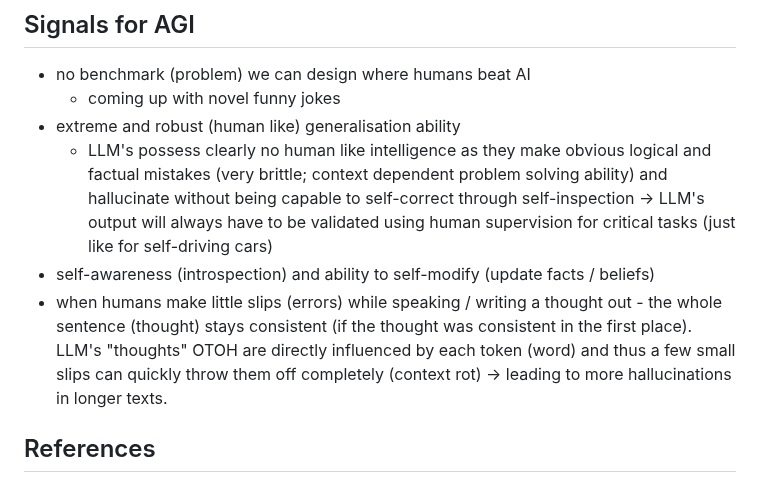
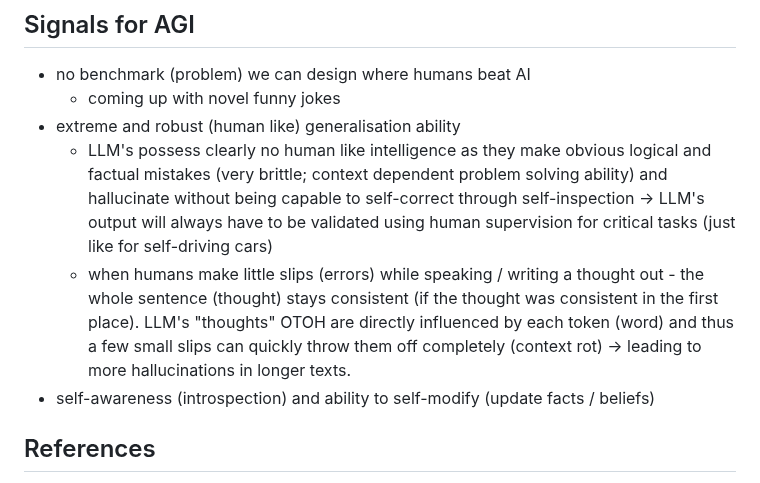
Before and after one commit to SeanPedersen/seanpedersen.github.io, a Markdown page: posts/agi-bubble.md, the part around the change. Rendered like a GitHub page.

Commit message:
Formatting

```diff
--- a/posts/agi-bubble.md
+++ b/posts/agi-bubble.md
@@ -61,8 +61,8 @@ LLM (+ RL) unsolveable examples:
   - coming up with novel funny jokes
 - extreme and robust (human like) generalisation ability
   - LLM's possess clearly no human like intelligence as they make obvious logical and factual mistakes (very brittle; context dependent problem solving ability) and hallucinate without being capable to self-correct through self-inspection -> LLM's output will always have to be validated using human supervision for critical tasks (just like for self-driving cars)
+  - when humans make little slips (errors) while speaking / writing a thought out - the whole sentence (thought) stays consistent (if the thought was consistent in the first place). LLM's "thoughts" OTOH are directly influenced by each token (word) and thus a few small slips can quickly throw them off completely (context rot) -> leading to more hallucinations in longer texts.
 - self-awareness (introspection) and ability to self-modify (update facts / beliefs)
-- when humans make little slips (errors) while speaking / writing a thought out - the whole sentence (thought) stays consistent (if the thought was consistent in the first place). LLM's "thoughts" OTOH are directly influenced by each token (word) and thus a few small slips can quickly throw them off completely (context rot) -> leading to more hallucinations in longer texts.
 
 ## References
 
```
